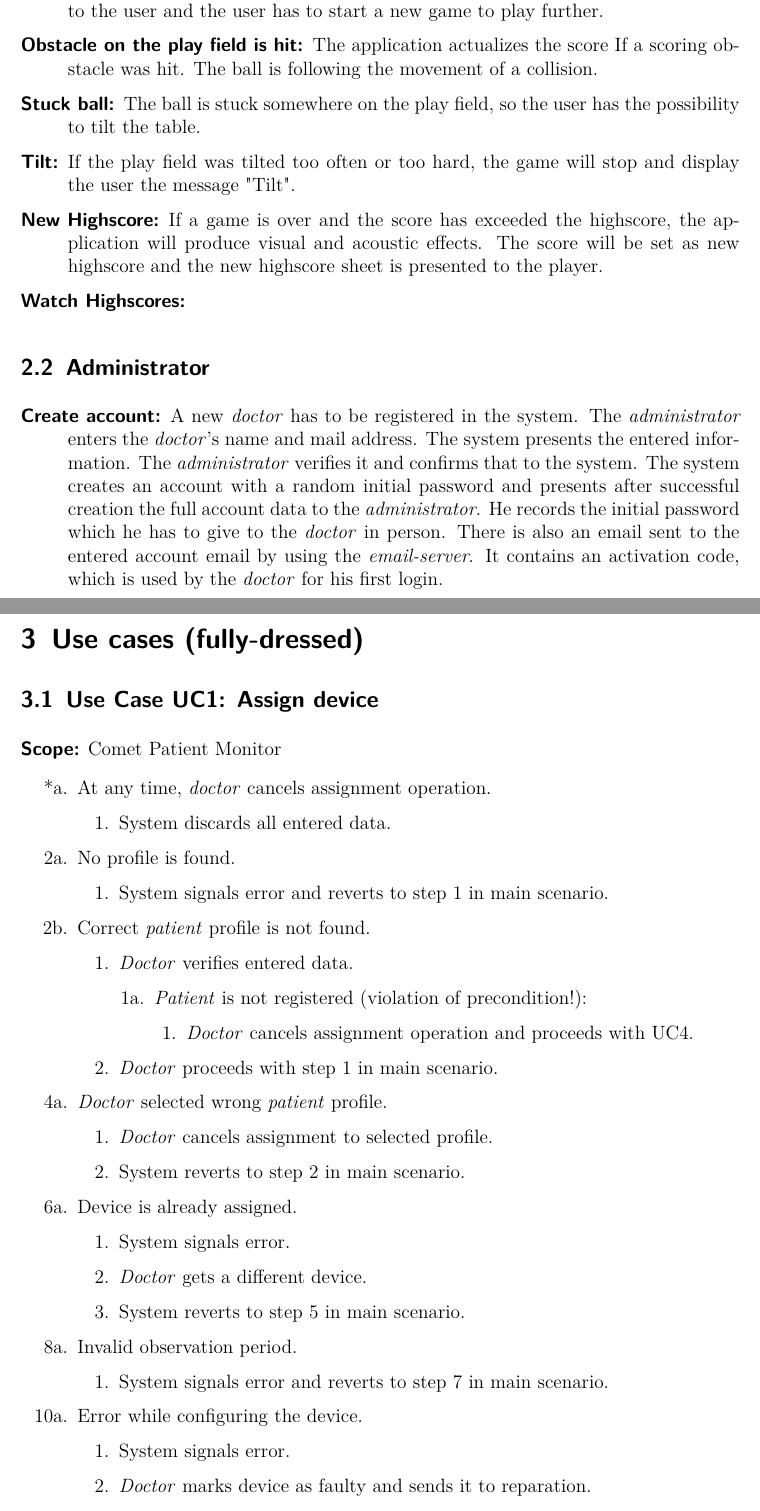
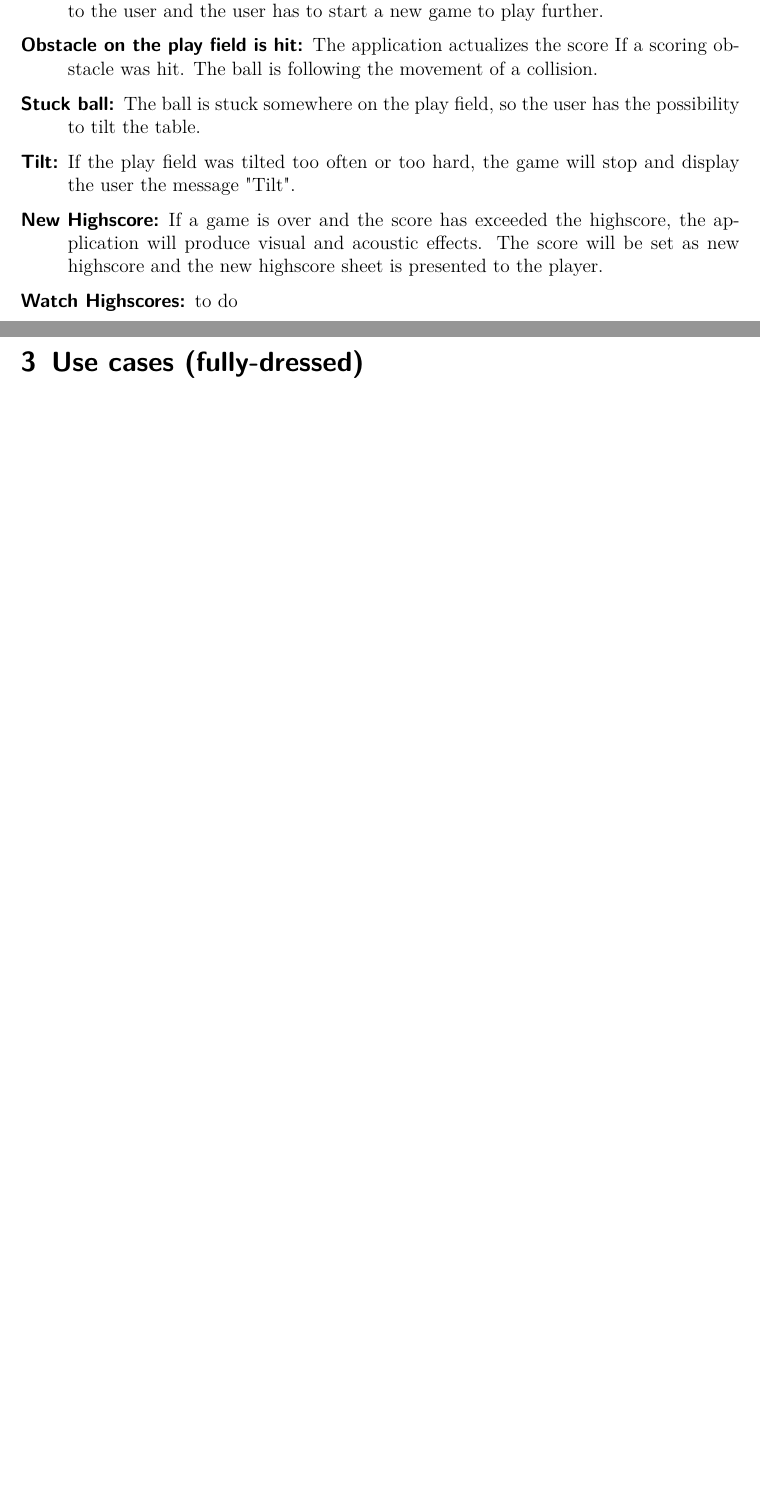
Before and after one commit to boskoop/comet-pinball, a LaTeX document (doc/src/use_case_model.tex): two parts of pages 3 and 4 of 5 before the commit and two parts of pages 3 and 4 of 4 after it, joined at a grey line, cut so that both start at the same text, the shorter picture padded with empty space. Compiled offline with pdfLaTeX.

Commit message:
cleaned up use case model

```diff
--- a/doc/src/use_case_model.tex
+++ b/doc/src/use_case_model.tex
@@ -87,15 +89,11 @@ A \emph{Player} uses the Comet Pinball to pass his leisure time and enjoy himsel
 \item[New Highscore:] If a game is over and the score has exceeded the highscore, the application will produce visual and acoustic effects. The score will be set as new highscore and the new highscore sheet is presented to the player.
 
 \item[Watch Highscores:]
+to do
 
 \end{description}
 
 
-
-\subsection{Administrator}
-
-\begin{description}
-\item[Create account:] A new \emph{doctor} has to be registered in the system. The \emph{administrator} enters the \emph{doctor}'s name and mail address. The system presents the entered information. The \emph{administrator} verifies it and confirms that to the system. The system creates an account with a random initial password and presents after successful creation the full account data to the \emph{administrator}. He records the initial password which he has to give to the \emph{doctor} in person. There is also an email sent to the entered account email by using the \emph{email-server}. It contains an activation code, which is used by the \emph{doctor} for his first login.
 
 %\item[Delete account:] A \emph{doctor} has to be deleted from the system. The account can only be deleted if it was disabled (and not enabled again) for a given period. The \emph{administrator} archives the data of the \emph{patient}s, which are referenced to this account and deletes the \emph{doctor}'s account. By deleting a \emph{doctor}'s account the system also deletes all corresponding \emph{patient} data (in the system).
 
@@ -118,9 +115,9 @@ A \emph{Player} uses the Comet Pinball to pass his leisure time and enjoy himsel
 % UC1
 %----
 
-\subsection{Use Case UC1: Assign device}
+%\subsection{Use Case UC1: Assign device}
 
-\textbf{\textsf{Scope:}} Comet Patient Monitor
+%\textbf{\textsf{Scope:}} Comet Patient Monitor
 
 %\textbf{\textsf{Level:}} user goal
 
@@ -148,43 +145,3 @@ A \emph{Player} uses the Comet Pinball to pass his leisure time and enjoy himsel
 
 %\textbf{\textsf{Extensions:}}
 
-\begin{itemize}[leftmargin=3em]
-	\item[*a.] At any time, \emph{doctor} cancels assignment operation.
-	\begin{enumerate}
-		\item System discards all entered data.
-	\end{enumerate}
-	\item[2a.] No profile is found.
-	\begin{enumerate}
-		\item System signals error and reverts to step 1 in main scenario.
-	\end{enumerate}
-	\item[2b.] Correct \emph{patient} profile is not found.
-	\begin{enumerate}
-		\item \emph{Doctor} verifies entered data.
-		\begin{itemize}
-			\item[1a.] \emph{Patient} is not registered (violation of precondition!):
-			\begin{enumerate}[label=\arabic*.]
-				\item \emph{Doctor} cancels assignment operation and proceeds with UC4.
-			\end{enumerate}
-		\end{itemize}
-		\item \emph{Doctor} proceeds with step 1 in main scenario.
-	\end{enumerate}
-	\item[4a.] \emph{Doctor} selected wrong \emph{patient} profile.
-	\begin{enumerate}
-		\item \emph{Doctor} cancels assignment to selected profile.
-		\item System reverts to step 2 in main scenario.
-	\end{enumerate}
-	\item[6a.] Device is already assigned.
-	\begin{enumerate}
-		\item System signals error.
-		\item \emph{Doctor} gets a different device.
-		\item System reverts to step 5 in main scenario.
-	\end{enumerate}
-	\item[8a.] Invalid observation period.
-	\begin{enumerate}
-		\item System signals error and reverts to step 7 in main scenario.
-	\end{enumerate}
-	\item[10a.] Error while configuring the device.
-	\begin{enumerate}
-		\item System signals error.
-		\item \emph{Doctor} marks device as faulty and sends it to reparation.
-		\item \emph{Doctor} gets a different device.
```
Also changed, not shown: doc/src/use_case_model.tex (50 more changed lines).
